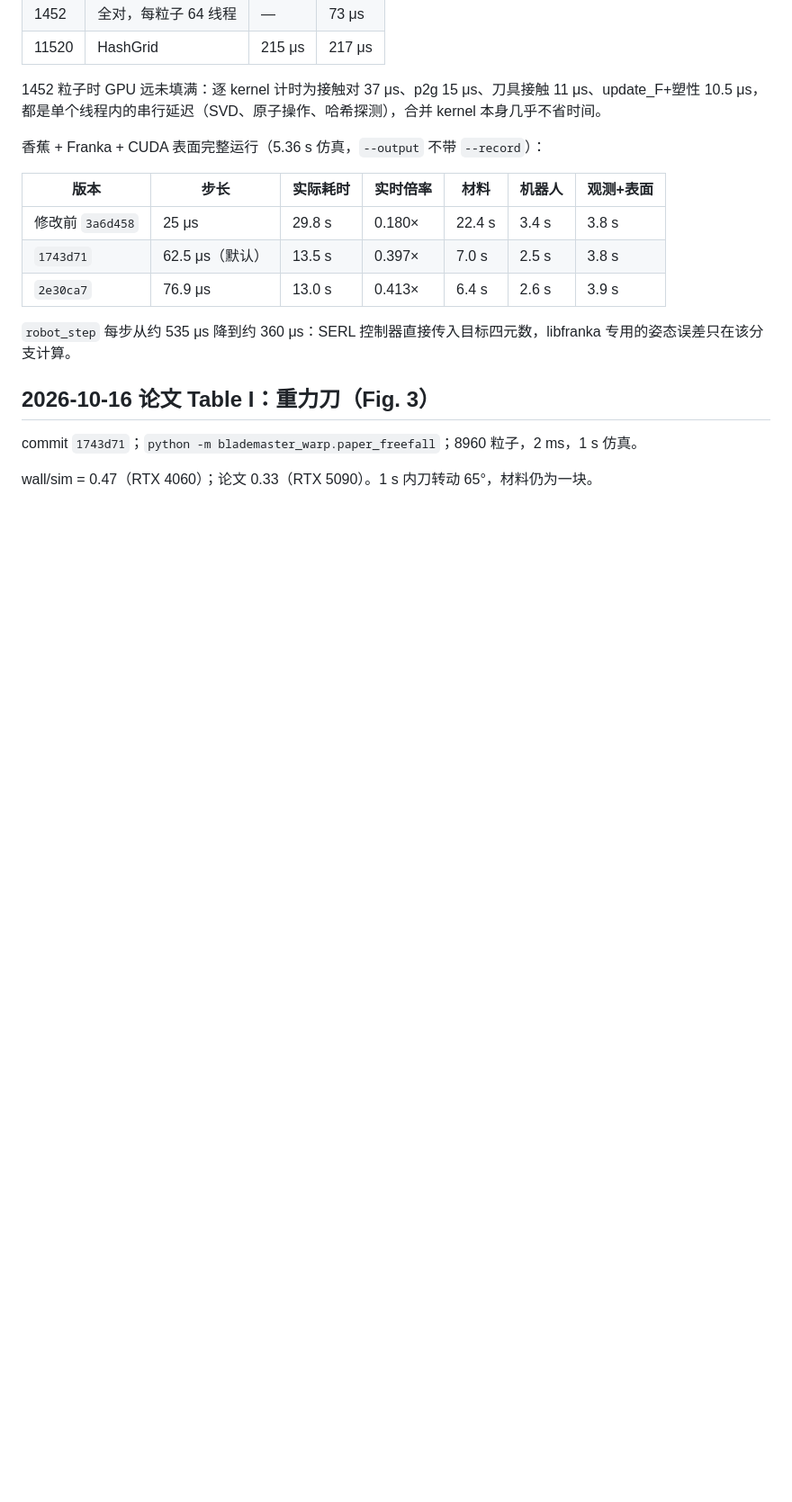
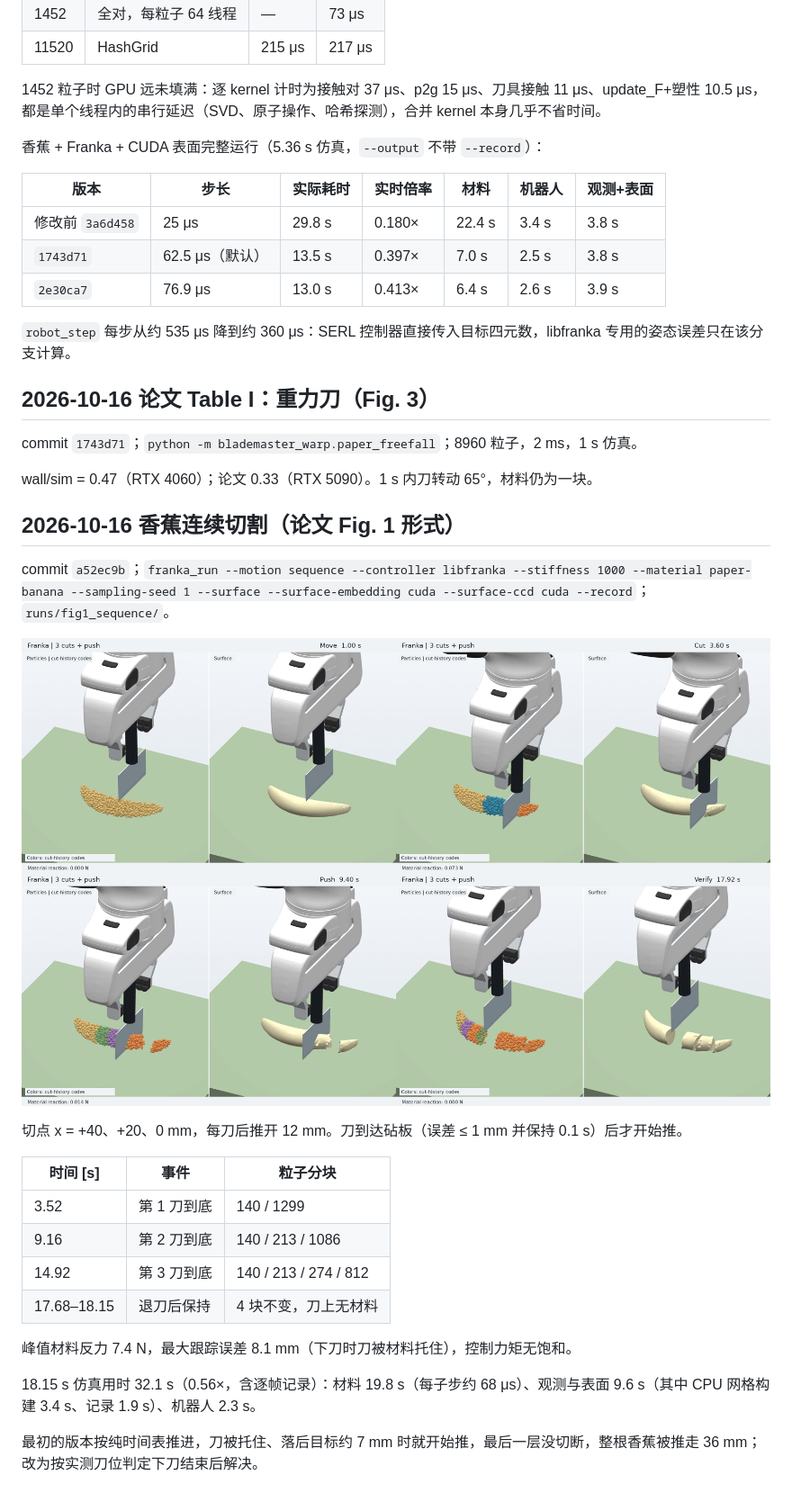
Before and after one commit to Ju6276/BladeMaster-Lab, a Markdown page: docs/RESULTS.md, the part around the change. Shown at 90% size. Drawn GitHub-style; pictures changed too: docs/media/fig1_sequence.png (added); blank space fills up the shorter version.

```diff
--- a/docs/RESULTS.md
+++ b/docs/RESULTS.md
@@ -43,3 +43,24 @@ commit `c3ca5c6`；`franka_run --motion feedback --controller serl --material pa
 commit `1743d71`；`python -m blademaster_warp.paper_freefall`；8960 粒子，2 ms，1 s 仿真。
 
 wall/sim = 0.47（RTX 4060）；论文 0.33（RTX 5090）。1 s 内刀转动 65°，材料仍为一块。
+
+## 2026-10-16 香蕉连续切割（论文 Fig. 1 形式）
+
+commit `a52ec9b`；`franka_run --motion sequence --controller libfranka --stiffness 1000 --material paper-banana --sampling-seed 1 --surface --surface-embedding cuda --surface-ccd cuda --record`；`runs/fig1_sequence/`。
+
+![连续三刀](media/fig1_sequence.png)
+
+切点 x = +40、+20、0 mm，每刀后推开 12 mm。刀到达砧板（误差 ≤ 1 mm 并保持 0.1 s）后才开始推。
+
+| 时间 [s] | 事件 | 粒子分块 |
+|---|---|---|
+| 3.52 | 第 1 刀到底 | 140 / 1299 |
+| 9.16 | 第 2 刀到底 | 140 / 213 / 1086 |
+| 14.92 | 第 3 刀到底 | 140 / 213 / 274 / 812 |
+| 17.68–18.15 | 退刀后保持 | 4 块不变，刀上无材料 |
+
+峰值材料反力 7.4 N，最大跟踪误差 8.1 mm（下刀时刀被材料托住），控制力矩无饱和。
+
+18.15 s 仿真用时 32.1 s（0.56×，含逐帧记录）：材料 19.8 s（每子步约 68 μs）、观测与表面 9.6 s（其中 CPU 网格构建 3.4 s、记录 1.9 s）、机器人 2.3 s。
+
+最初的版本按纯时间表推进，刀被托住、落后目标约 7 mm 时就开始推，最后一层没切断，整根香蕉被推走 36 mm；改为按实测刀位判定下刀结束后解决。
```
Also changed, not shown: README.md (+11 -0 lines), 2 other files.
